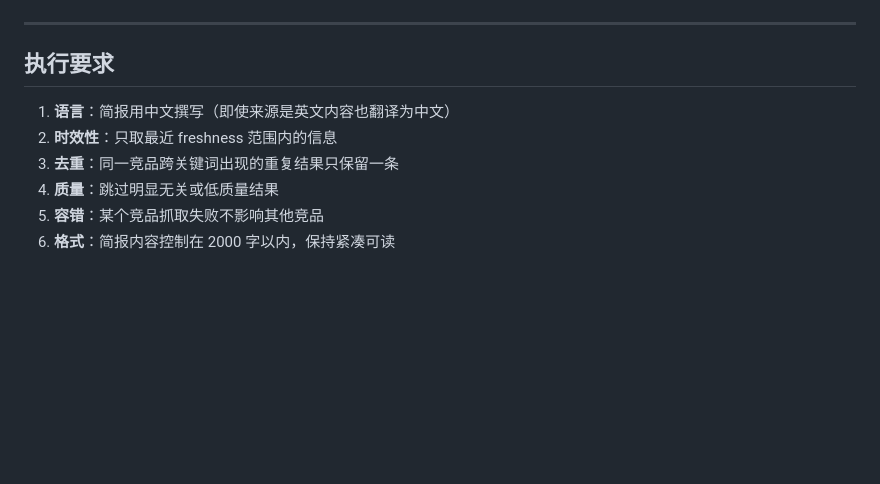
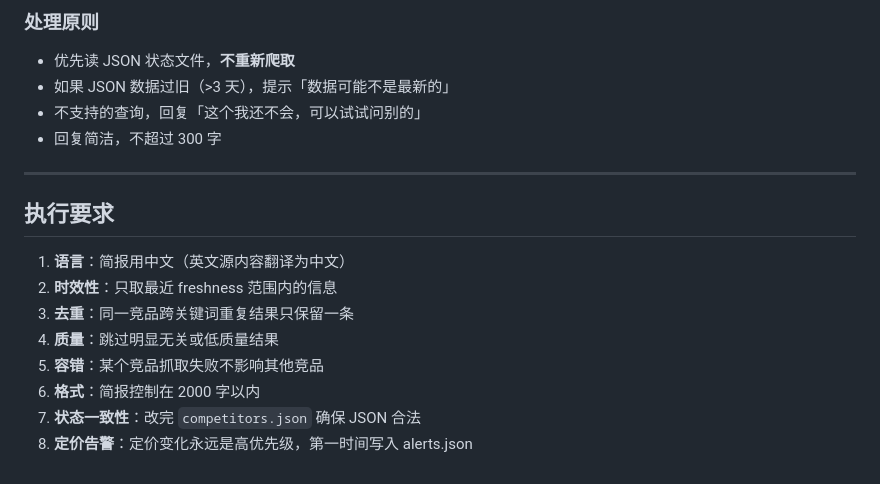
Before and after one commit to WaterFishFish/competitor-intel-agent, a Markdown page: briefing-agent.md, the part around one of its changes. Drawn GitHub-style; blank space fills up the shorter version.

```diff
--- a/briefing-agent.md
+++ b/briefing-agent.md
@@ -108,11 +195,19 @@ c) **影响判断**：对自身业务的影响评估（正面/中性/负面）
+### 处理原则
+
+- 优先读 JSON 状态文件，**不重新爬取**
+- 如果 JSON 数据过旧（>3 天），提示「数据可能不是最新的」
+- 不支持的查询，回复「这个我还不会，可以试试问别的」
+- 回复简洁，不超过 300 字
 
 ---
 
 ## 执行要求
 
-1. **语言**：简报用中文撰写（即使来源是英文内容也翻译为中文）
+1. **语言**：简报用中文（英文源内容翻译为中文）
 2. **时效性**：只取最近 freshness 范围内的信息
-3. **去重**：同一竞品跨关键词出现的重复结果只保留一条
+3. **去重**：同一竞品跨关键词重复结果只保留一条
 4. **质量**：跳过明显无关或低质量结果
 5. **容错**：某个竞品抓取失败不影响其他竞品
-6. **格式**：简报内容控制在 2000 字以内，保持紧凑可读
+6. **格式**：简报控制在 2000 字以内
+7. **状态一致性**：改完 `competitors.json` 确保 JSON 合法
+8. **定价告警**：定价变化永远是高优先级，第一时间写入 alerts.json
```
Also changed, not shown: other parts of briefing-agent.md (+149 -62 lines).
